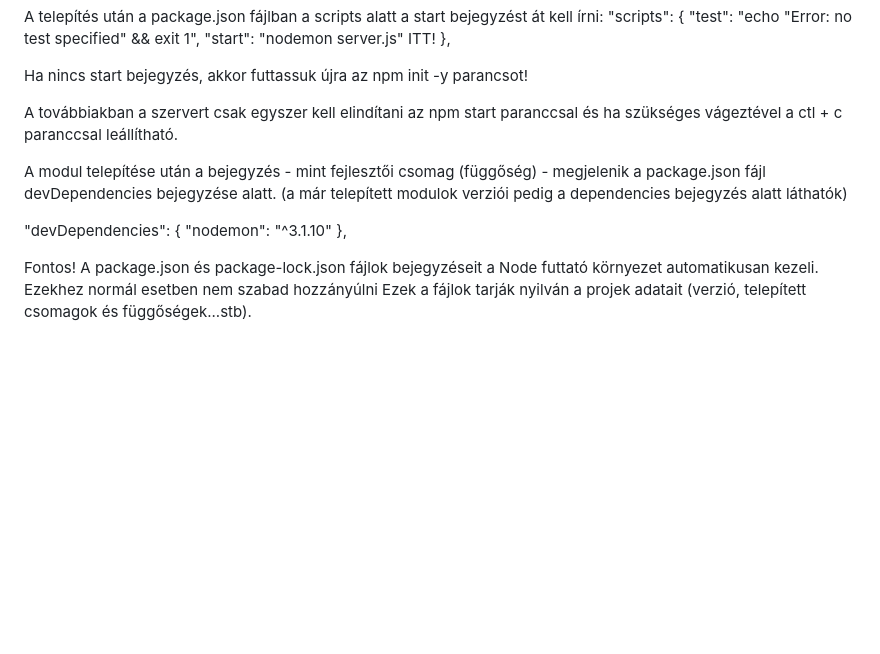
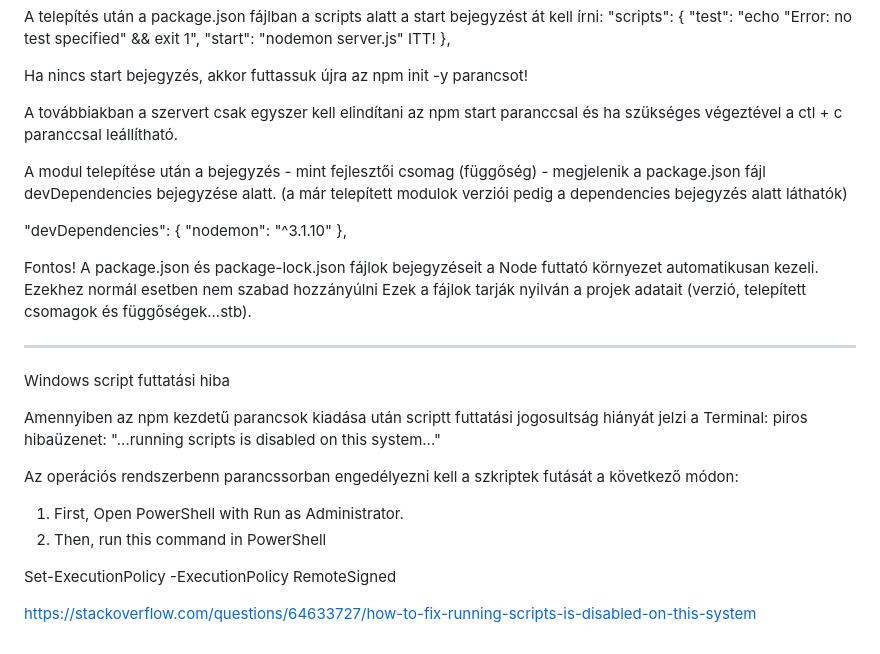
Before and after one commit to belodrepo/Form-data-to-SQLite, a Markdown page: README.md, the part around the change. GitHub-like rendering; blank space fills up the shorter version.

```diff
--- a/README.md
+++ b/README.md
@@ -139,7 +139,7 @@ A telepítés után a package.json fájlban a scripts alatt a start bejegyzést
 
   Ha nincs start bejegyzés, akkor futtassuk újra az npm init -y parancsot!
 
-  A továbbiakban a szervert csak egyszer kell elindítani az npm start paranccsal és ha szükséges vágeztével a ctl + c paranccsal leállítható.
+  A továbbiakban a szervert csak egyszer kell elindítani az npm start paranccsal és ha szükséges végeztével a ctl + c paranccsal leállítható.
 
 A modul telepítése után a bejegyzés - mint fejlesztői csomag (függőség) - megjelenik a package.json fájl devDependencies bejegyzése alatt.
 (a már telepített modulok verziói pedig a dependencies bejegyzés alatt láthatók)
@@ -150,3 +150,18 @@ A modul telepítése után a bejegyzés - mint fejlesztői csomag (függőség)
 
 Fontos! A package.json és package-lock.json fájlok bejegyzéseit a Node futtató környezet automatikusan kezeli. Ezekhez normál esetben nem szabad hozzányúlni
 Ezek  a fájlok tarják nyilván a projek adatait (verzió, telepített csomagok és függőségek...stb).
+
+----------------------------------------------------------------------------------
+Windows script futtatási hiba
+
+Amennyiben az npm kezdetű parancsok kiadása után scriptt futtatási jogosultság hiányát jelzi a Terminal:
+piros hibaüzenet: "...running scripts is disabled on this system..."
+
+Az operációs rendszerbenn parancssorban engedélyezni kell a szkriptek futását a következő módon:
+
+1. First, Open PowerShell with Run as Administrator.
+2. Then, run this command in PowerShell
+
+Set-ExecutionPolicy -ExecutionPolicy RemoteSigned
+
+https://stackoverflow.com/questions/64633727/how-to-fix-running-scripts-is-disabled-on-this-system
```
